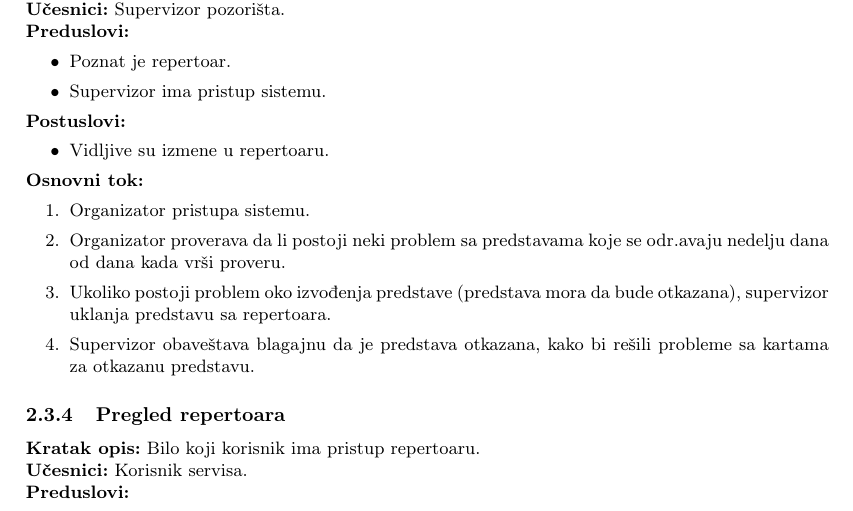
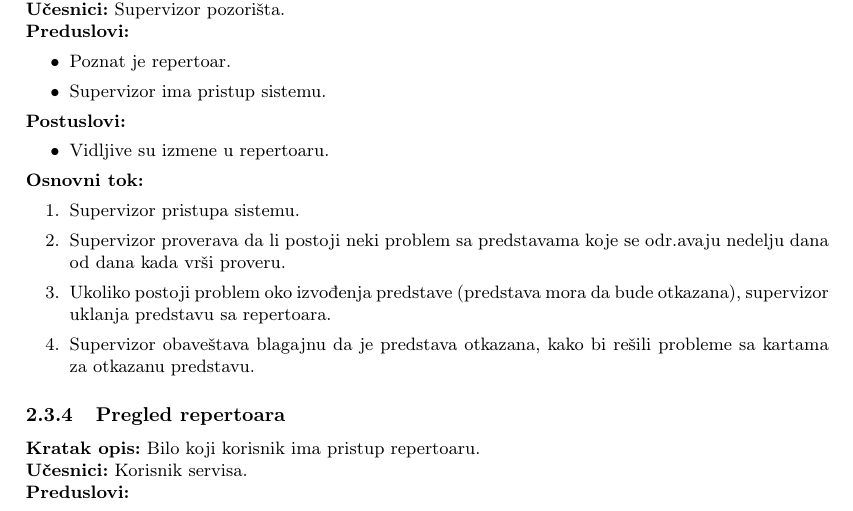
Before and after one commit to Robotmurlock/MATF-IS-THEATER, a LaTeX document (docs/main.tex): part of page 8 of 13, cut so that both start at the same text. Compiled offline with pdfLaTeX.

Commit message:
Update main.tex

```diff
--- a/docs/main.tex
+++ b/docs/main.tex
@@ -484,8 +484,8 @@ Organizator predstave je zadužen za ceo proces formiranja predstave od njene pr
 
 \noindent\textbf{Osnovni tok:}
   \begin{legal}
-    \item Organizator pristupa sistemu.
-    \item Organizator proverava da li postoji neki problem sa predstavama koje se odr.avaju nedelju dana od dana kada vrši proveru.
+    \item Supervizor pristupa sistemu.
+    \item Supervizor proverava da li postoji neki problem sa predstavama koje se odr.avaju nedelju dana od dana kada vrši proveru.
     \item Ukoliko postoji problem oko izvođenja predstave (predstava mora da bude otkazana), supervizor uklanja predstavu sa repertoara.
     \item Supervizor obaveštava blagajnu da je predstava otkazana, kako bi rešili probleme sa kartama za otkazanu predstavu.
   \end{legal}
```
